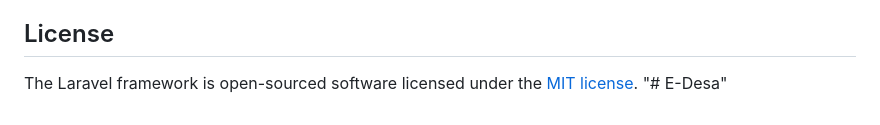
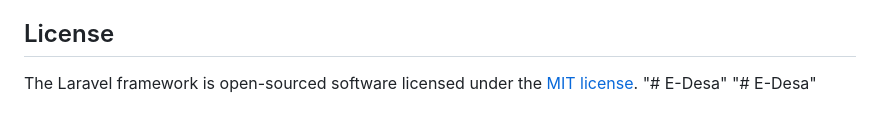
Before and after one commit to NaufalNabbihAl/E-Desa, a Markdown page: README.md, the part around the change. Drawn GitHub-style.

```diff
--- a/README.md
+++ b/README.md
@@ -65,3 +65,4 @@ If you discover a security vulnerability within Laravel, please send an e-mail t
 
 The Laravel framework is open-sourced software licensed under the [MIT license](https://opensource.org/licenses/MIT).
 "# E-Desa"
+"# E-Desa"
```
